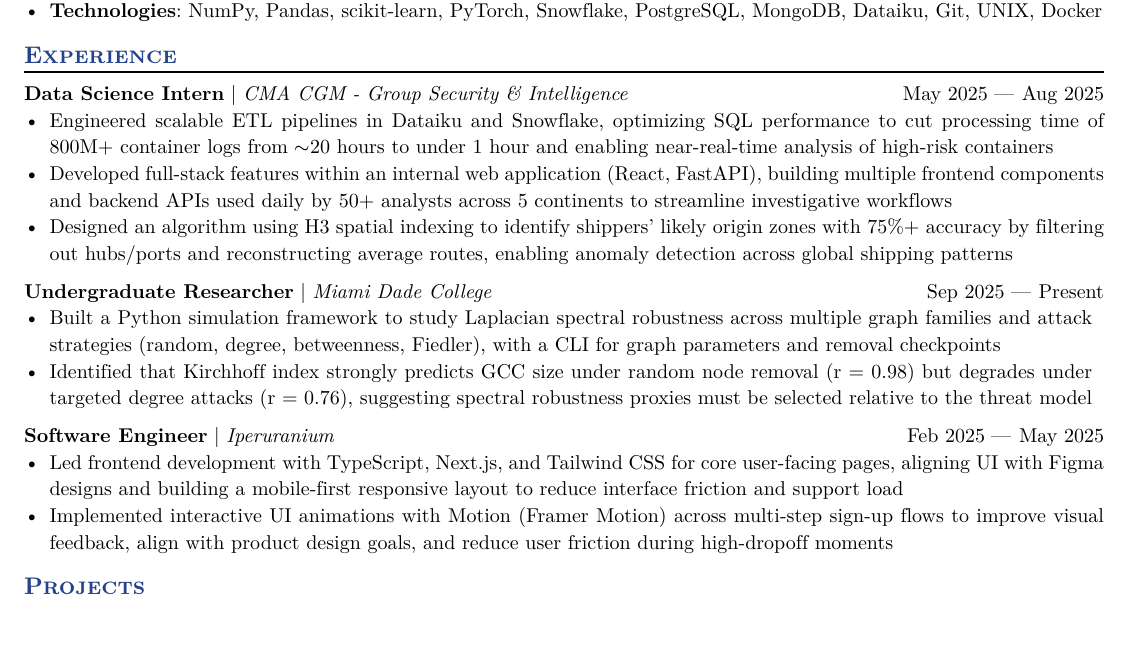
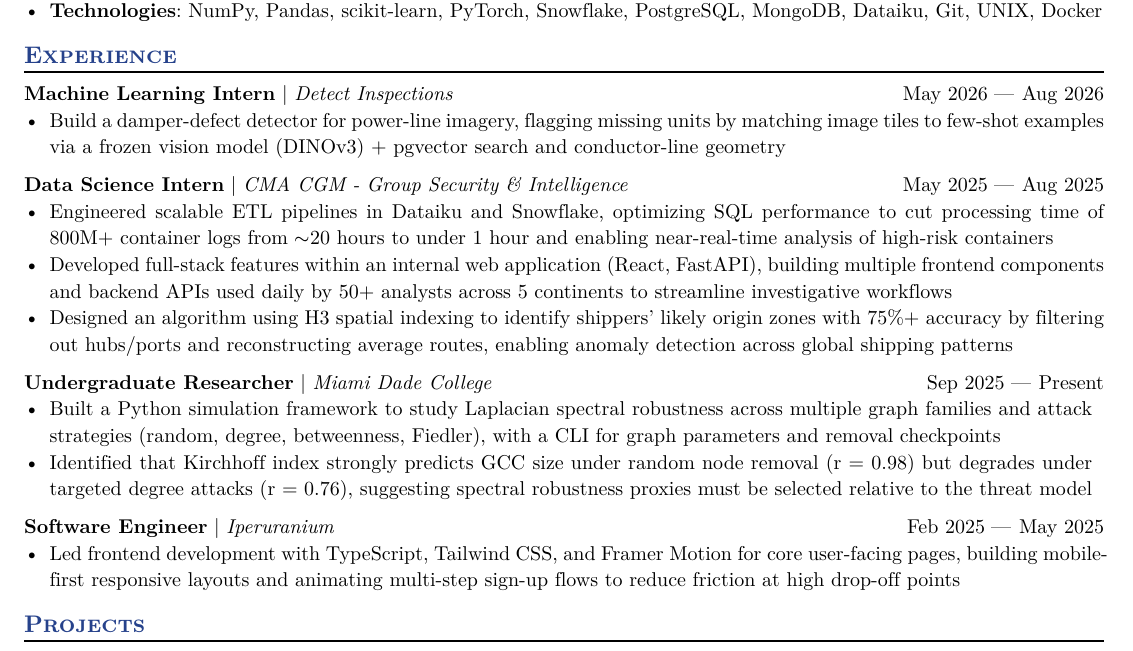
Before and after one commit to augustinmuyl/resume, a Typst document (Augustin_Muyl_Resume.typ): part of the page, cut so that both start at the same text. The pictures show the PDF file Augustin_Muyl_Resume.pdf that the author committed with the source.

Commit message:
added initial Detect role + merged Iperuranium bullets

```diff
--- a/Augustin_Muyl_Resume.typ
+++ b/Augustin_Muyl_Resume.typ
@@ -55,6 +55,13 @@
 == Experience
 
 #work(
+  title: "Machine Learning Intern",
+  company: "Detect Inspections",
+  dates: dates-helper(start-date: "May 2026", end-date: "Aug 2026"),
+)
+- Build a damper-defect detector for power-line imagery, flagging missing units by matching image tiles to few-shot examples via a frozen vision model (DINOv3) + pgvector search and conductor-line geometry
+
+#work(
   title: "Data Science Intern",
   company: "CMA CGM - Group Security & Intelligence",
   dates: dates-helper(start-date: "May 2025", end-date: "Aug 2025"),
@@ -76,8 +83,7 @@
   company: "Iperuranium",
   dates: dates-helper(start-date: "Feb 2025", end-date: "May 2025"),
 )
-- Led frontend development with TypeScript, Next.js, and Tailwind CSS for core user-facing pages, aligning UI with Figma designs and building a mobile-first responsive layout to reduce interface friction and support load
-- Implemented interactive UI animations with Motion (Framer Motion) across multi-step sign-up flows to improve visual feedback, align with product design goals, and reduce user friction during high-dropoff moments
+- Led frontend development with TypeScript, Tailwind CSS, and Framer Motion for core user-facing pages, building mobile-first responsive layouts and animating multi-step sign-up flows to reduce friction at high drop-off points
 
 == Projects
 
```
Also changed, not shown: Augustin_Muyl_Resume.pdf.
